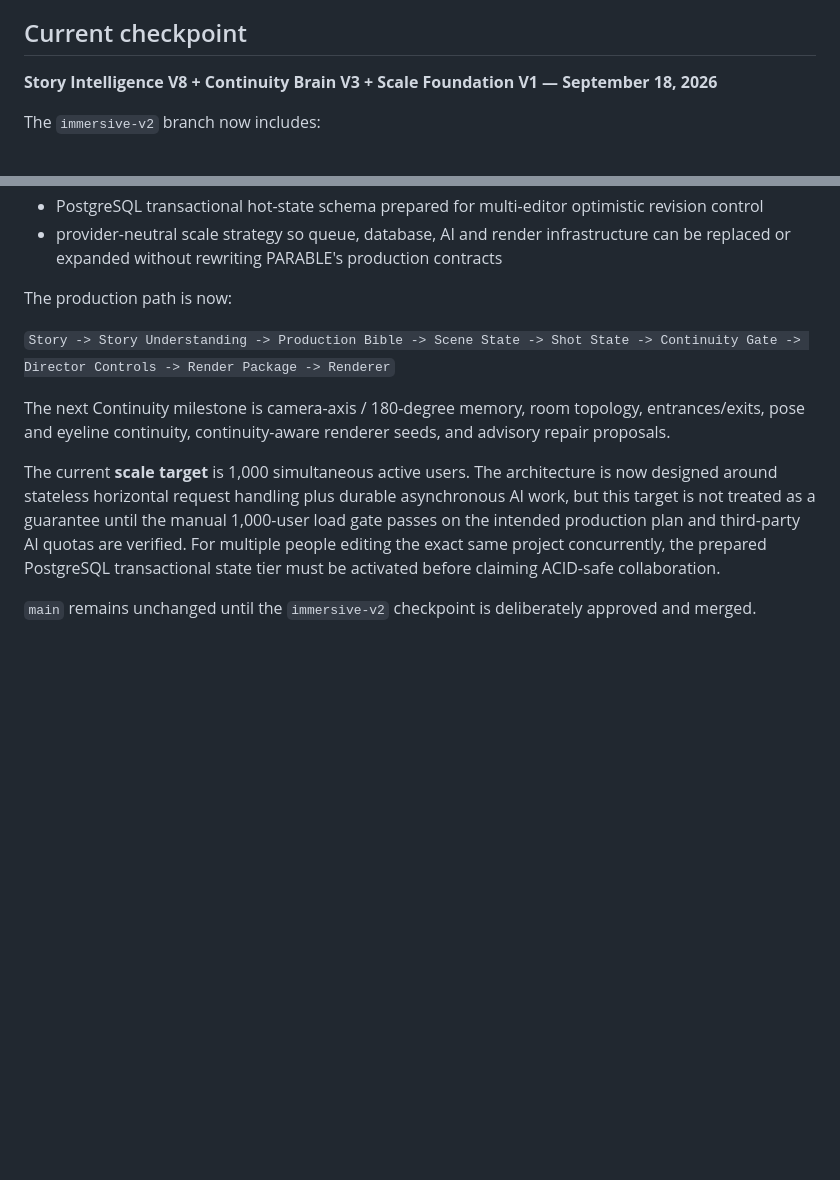
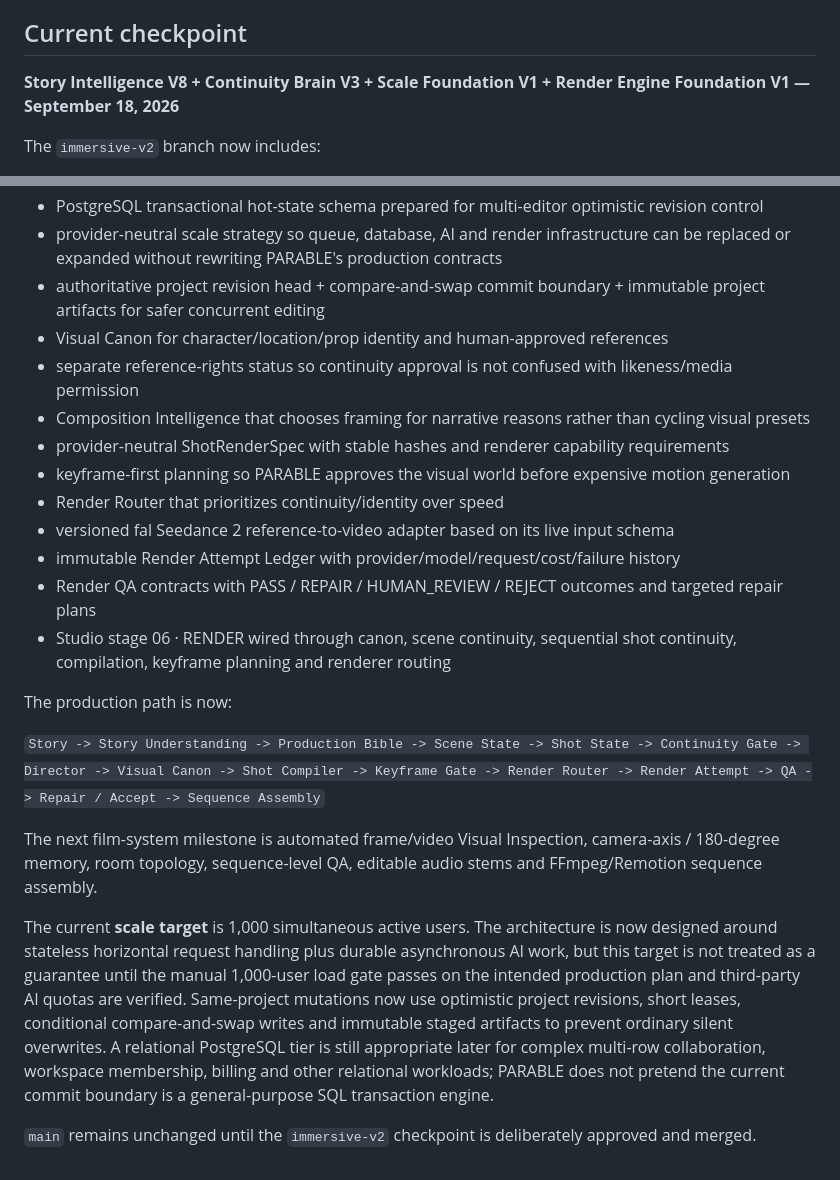
Before and after one commit to okoyeDelight/PARABLE, a Markdown page: README.md, 2 parts joined by grey strips. Drawn GitHub-style; blank space fills up the shorter version.

Commit message:
Checkpoint Render Engine Foundation V1

```diff
--- a/README.md
+++ b/README.md
@@ -23,7 +23,7 @@ PARABLE should not simply generate *for* a place or audience. It should understa
 
 ## Current checkpoint
 
-**Story Intelligence V8 + Continuity Brain V3 + Scale Foundation V1 — September 18, 2026**
+**Story Intelligence V8 + Continuity Brain V3 + Scale Foundation V1 + Render Engine Foundation V1 — September 18, 2026**
 
 The `immersive-v2` branch now includes:
 
@@ -56,13 +56,24 @@ The `immersive-v2` branch now includes:
 - manual 1,000-virtual-user read-tier and durable-queue load gates
 - PostgreSQL transactional hot-state schema prepared for multi-editor optimistic revision control
 - provider-neutral scale strategy so queue, database, AI and render infrastructure can be replaced or expanded without rewriting PARABLE's production contracts
+- authoritative project revision head + compare-and-swap commit boundary + immutable project artifacts for safer concurrent editing
+- Visual Canon for character/location/prop identity and human-approved references
+- separate reference-rights status so continuity approval is not confused with likeness/media permission
+- Composition Intelligence that chooses framing for narrative reasons rather than cycling visual presets
+- provider-neutral ShotRenderSpec with stable hashes and renderer capability requirements
+- keyframe-first planning so PARABLE approves the visual world before expensive motion generation
+- Render Router that prioritizes continuity/identity over speed
+- versioned fal Seedance 2 reference-to-video adapter based on its live input schema
+- immutable Render Attempt Ledger with provider/model/request/cost/failure history
+- Render QA contracts with PASS / REPAIR / HUMAN_REVIEW / REJECT outcomes and targeted repair plans
+- Studio stage 06 · RENDER wired through canon, scene continuity, sequential shot continuity, compilation, keyframe planning and renderer routing
 
 The production path is now:
 
-`Story -> Story Understanding -> Production Bible -> Scene State -> Shot State -> Continuity Gate -> Director Controls -> Render Package -> Renderer`
+`Story -> Story Understanding -> Production Bible -> Scene State -> Shot State -> Continuity Gate -> Director -> Visual Canon -> Shot Compiler -> Keyframe Gate -> Render Router -> Render Attempt -> QA -> Repair / Accept -> Sequence Assembly`
 
-The next Continuity milestone is camera-axis / 180-degree memory, room topology, entrances/exits, pose and eyeline continuity, continuity-aware renderer seeds, and advisory repair proposals.
+The next film-system milestone is automated frame/video Visual Inspection, camera-axis / 180-degree memory, room topology, sequence-level QA, editable audio stems and FFmpeg/Remotion sequence assembly.
 
-The current **scale target** is 1,000 simultaneous active users. The architecture is now designed around stateless horizontal request handling plus durable asynchronous AI work, but this target is not treated as a guarantee until the manual 1,000-user load gate passes on the intended production plan and third-party AI quotas are verified. For multiple people editing the exact same project concurrently, the prepared PostgreSQL transactional state tier must be activated before claiming ACID-safe collaboration.
+The current **scale target** is 1,000 simultaneous active users. The architecture is now designed around stateless horizontal request handling plus durable asynchronous AI work, but this target is not treated as a guarantee until the manual 1,000-user load gate passes on the intended production plan and third-party AI quotas are verified. Same-project mutations now use optimistic project revisions, short leases, conditional compare-and-swap writes and immutable staged artifacts to prevent ordinary silent overwrites. A relational PostgreSQL tier is still appropriate later for complex multi-row collaboration, workspace membership, billing and other relational workloads; PARABLE does not pretend the current commit boundary is a general-purpose SQL transaction engine.
 
 `main` remains unchanged until the `immersive-v2` checkpoint is deliberately approved and merged.
```
